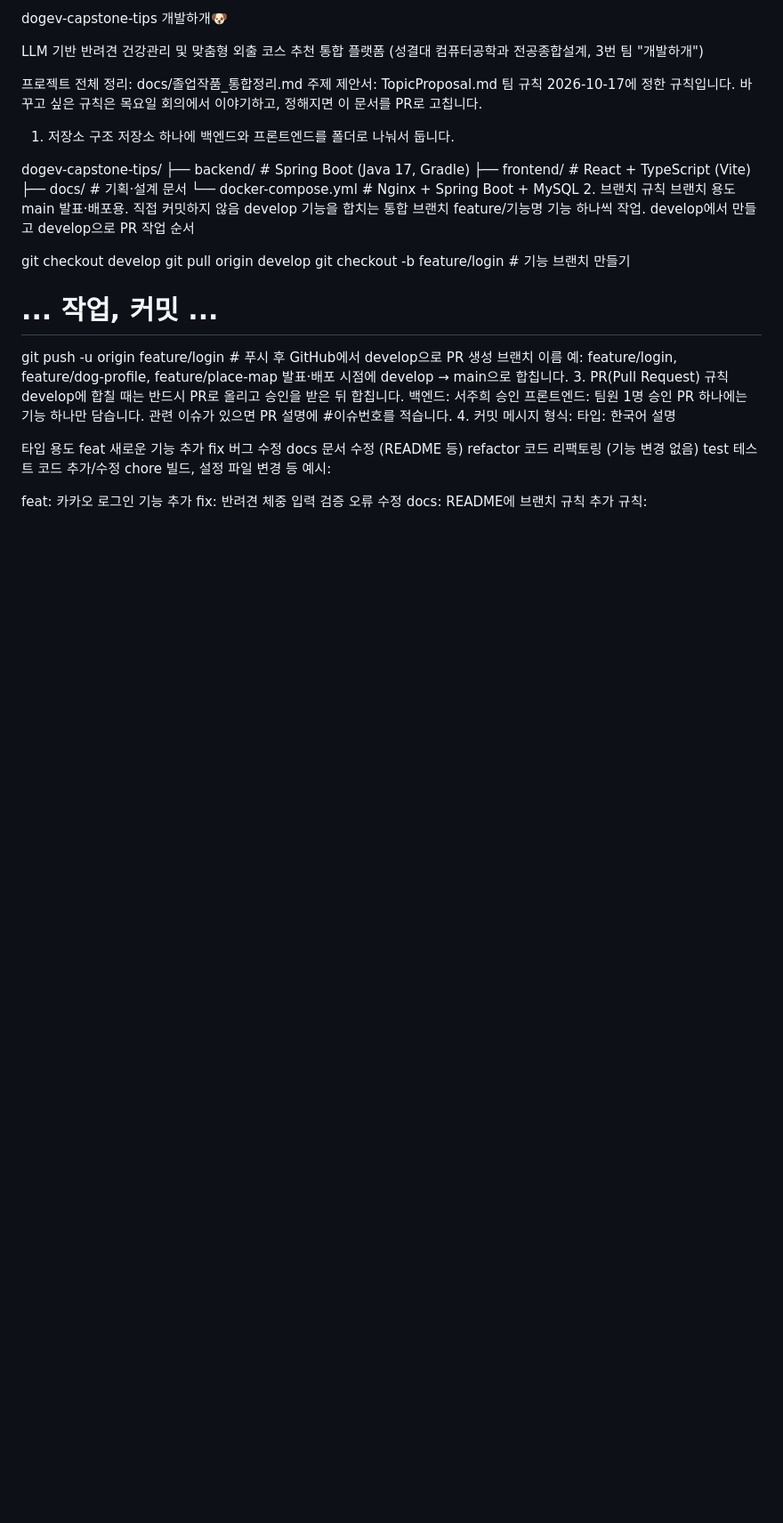
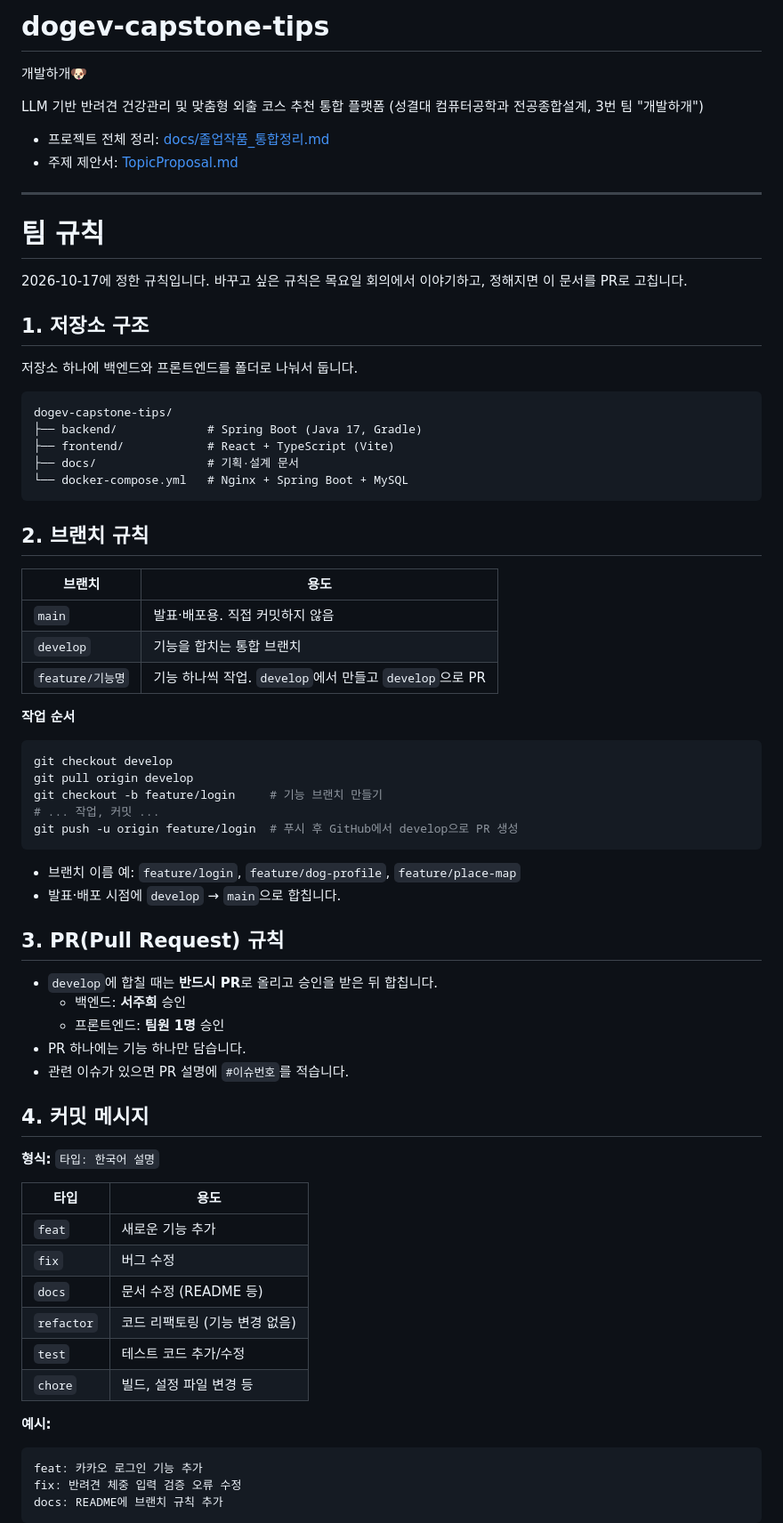
Before and after one commit to ri3un/dogev-capstone-tips, a Markdown page: README.md, the part around one of its changes. Shown at 89% size. Rendered like a GitHub page; blank space fills up the shorter version.

````diff
--- a/README.md
+++ b/README.md
@@ -1,55 +1,76 @@
-dogev-capstone-tips
+# dogev-capstone-tips
 개발하개🐶
 
 LLM 기반 반려견 건강관리 및 맞춤형 외출 코스 추천 통합 플랫폼 (성결대 컴퓨터공학과 전공종합설계, 3번 팀 "개발하개")
 
-프로젝트 전체 정리: docs/졸업작품_통합정리.md
-주제 제안서: TopicProposal.md
-팀 규칙
+- 프로젝트 전체 정리: [docs/졸업작품_통합정리.md](docs/졸업작품_통합정리.md)
+- 주제 제안서: [TopicProposal.md](TopicProposal.md)
+
+---
+
+# 팀 규칙
+
 2026-10-17에 정한 규칙입니다. 바꾸고 싶은 규칙은 목요일 회의에서 이야기하고, 정해지면 이 문서를 PR로 고칩니다.
 
-1. 저장소 구조
+## 1. 저장소 구조
+
 저장소 하나에 백엔드와 프론트엔드를 폴더로 나눠서 둡니다.
 
+```
 dogev-capstone-tips/
 ├── backend/             # Spring Boot (Java 17, Gradle)
 ├── frontend/            # React + TypeScript (Vite)
 ├── docs/                # 기획·설계 문서
 └── docker-compose.yml   # Nginx + Spring Boot + MySQL
-2. 브랜치 규칙
-브랜치	용도
-main	발표·배포용. 직접 커밋하지 않음
-develop	기능을 합치는 통합 브랜치
-feature/기능명	기능 하나씩 작업. develop에서 만들고 develop으로 PR
-작업 순서
+```
 
+## 2. 브랜치 규칙
+
+| 브랜치 | 용도 |
+| --- | --- |
+| `main` | 발표·배포용. 직접 커밋하지 않음 |
+| `develop` | 기능을 합치는 통합 브랜치 |
+| `feature/기능명` | 기능 하나씩 작업. `develop`에서 만들고 `develop`으로 PR |
+
+**작업 순서**
+
+```bash
 git checkout develop
 git pull origin develop
 git checkout -b feature/login     # 기능 브랜치 만들기
 # ... 작업, 커밋 ...
 git push -u origin feature/login  # 푸시 후 GitHub에서 develop으로 PR 생성
-브랜치 이름 예: feature/login, feature/dog-profile, feature/place-map
-발표·배포 시점에 develop → main으로 합칩니다.
-3. PR(Pull Request) 규칙
-develop에 합칠 때는 반드시 PR로 올리고 승인을 받은 뒤 합칩니다.
-백엔드: 서주희 승인
-프론트엔드: 팀원 1명 승인
-PR 하나에는 기능 하나만 담습니다.
-관련 이슈가 있으면 PR 설명에 #이슈번호를 적습니다.
-4. 커밋 메시지
-형식: 타입: 한국어 설명
+```
 
-타입	용도
-feat	새로운 기능 추가
-fix	버그 수정
-docs	문서 수정 (README 등)
-refactor	코드 리팩토링 (기능 변경 없음)
-test	테스트 코드 추가/수정
-chore	빌드, 설정 파일 변경 등
-예시:
+- 브랜치 이름 예: `feature/login`, `feature/dog-profile`, `feature/place-map`
+- 발표·배포 시점에 `develop` → `main`으로 합칩니다.
 
+## 3. PR(Pull Request) 규칙
+
+- `develop`에 합칠 때는 **반드시 PR**로 올리고 승인을 받은 뒤 합칩니다.
+  - 백엔드: **서주희** 승인
+  - 프론트엔드: **팀원 1명** 승인
+- PR 하나에는 기능 하나만 담습니다.
+- 관련 이슈가 있으면 PR 설명에 `#이슈번호`를 적습니다.
+
+## 4. 커밋 메시지
+
+**형식:** `타입: 한국어 설명`
+
+| 타입 | 용도 |
+| --- | --- |
+| `feat` | 새로운 기능 추가 |
+| `fix` | 버그 수정 |
+| `docs` | 문서 수정 (README 등) |
+| `refactor` | 코드 리팩토링 (기능 변경 없음) |
+| `test` | 테스트 코드 추가/수정 |
+| `chore` | 빌드, 설정 파일 변경 등 |
+
+**예시:**
+
+```
 feat: 카카오 로그인 기능 추가
 fix: 반려견 체중 입력 검증 오류 수정
 docs: README에 브랜치 규칙 추가
-규칙:
+```
 
````
Also changed, not shown: other parts of README.md (+62 -36 lines).
